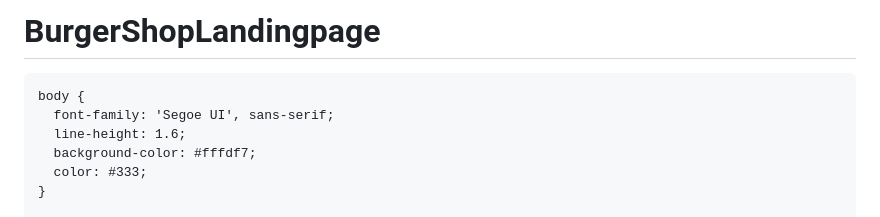
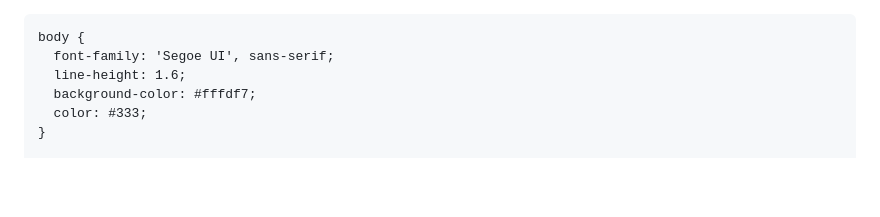
Before and after one commit to Chandrkant07/BurgerShopLandingpage, a Markdown page: README.md, the part around the change. Drawn GitHub-style; blank space fills up the shorter version.

```diff
--- a/README.md
+++ b/README.md
@@ -1,4 +1,4 @@
-# BurgerShopLandingpage<!DOCTYPE html>
+<!DOCTYPE html>
 <html lang="en">
 <head>
   <meta charset="UTF-8" />
```
